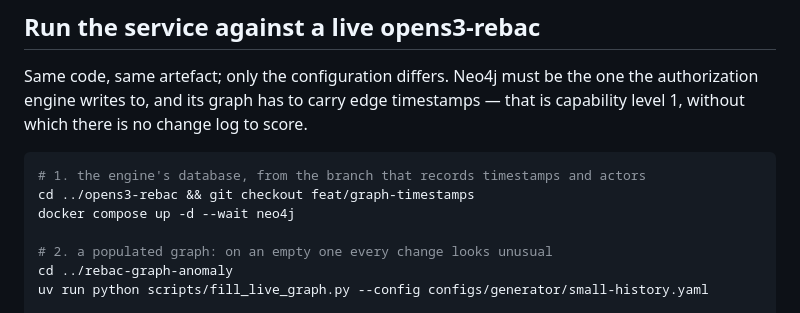
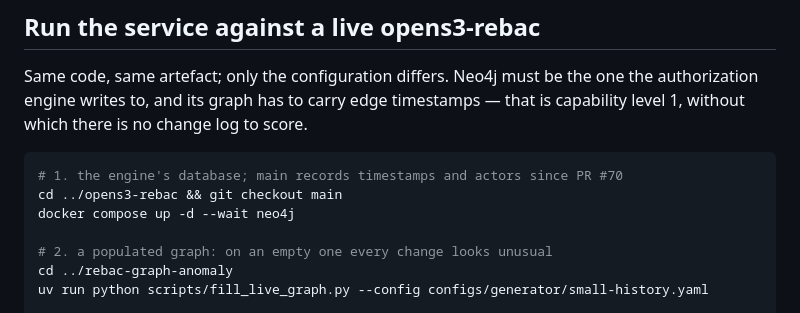
Before and after one commit to alesplll/rebac-graph-anomaly, a Markdown page: README.md, the part around the change. GitHub-like rendering.

Commit message:
docs: opens3-rebac main now carries the timestamp patches

````diff
--- a/README.md
+++ b/README.md
@@ -59,8 +59,8 @@ authorization engine writes to, and its graph has to carry edge timestamps — t
 capability level 1, without which there is no change log to score.
 
 ```bash
-# 1. the engine's database, from the branch that records timestamps and actors
-cd ../opens3-rebac && git checkout feat/graph-timestamps
+# 1. the engine's database; main records timestamps and actors since PR #70
+cd ../opens3-rebac && git checkout main
 docker compose up -d --wait neo4j
 
 # 2. a populated graph: on an empty one every change looks unusual
````
Also changed, not shown: docs/demo.md (+1 -1 lines), docs/opens3-rebac-findings.md (+1 -1 lines).
